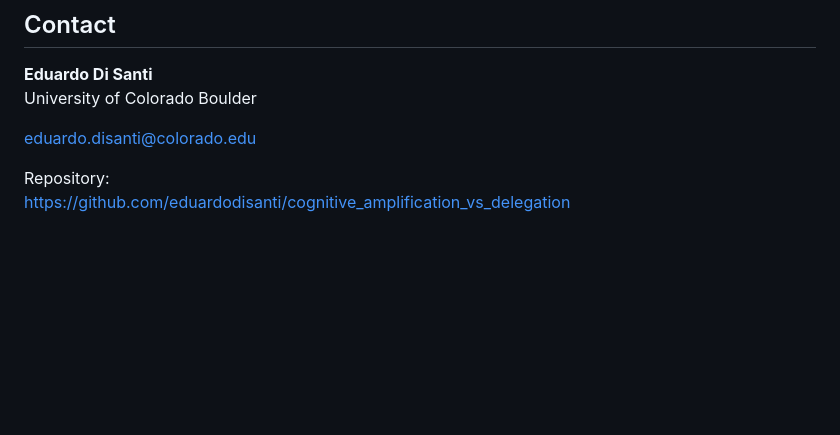
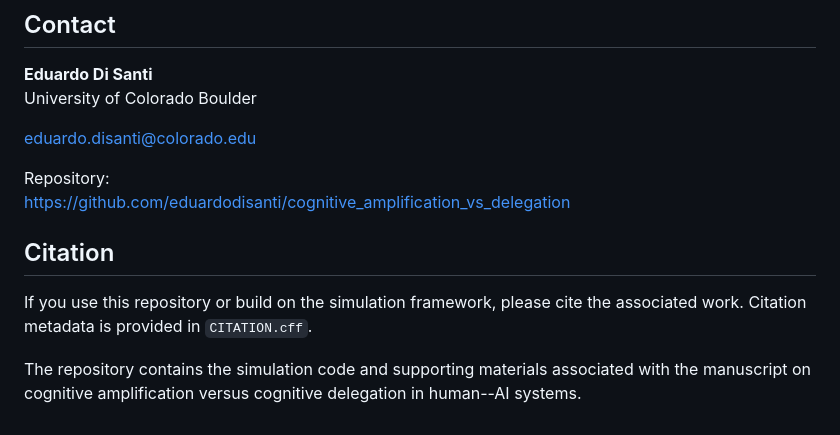
Before and after one commit to eduardodisanti/cognitive_amplification_vs_delegation, a Markdown page: README.md, the part around the change. Drawn GitHub-style; blank space fills up the shorter version.

Commit message:
Add citation section to README
Added citation section to README for proper attribution.

```diff
--- a/README.md
+++ b/README.md
@@ -98,3 +98,9 @@ eduardo.disanti@colorado.edu
 
 Repository:
 https://github.com/eduardodisanti/cognitive_amplification_vs_delegation
+
+## Citation
+
+If you use this repository or build on the simulation framework, please cite the associated work. Citation metadata is provided in `CITATION.cff`.
+
+The repository contains the simulation code and supporting materials associated with the manuscript on cognitive amplification versus cognitive delegation in human--AI systems.
```
